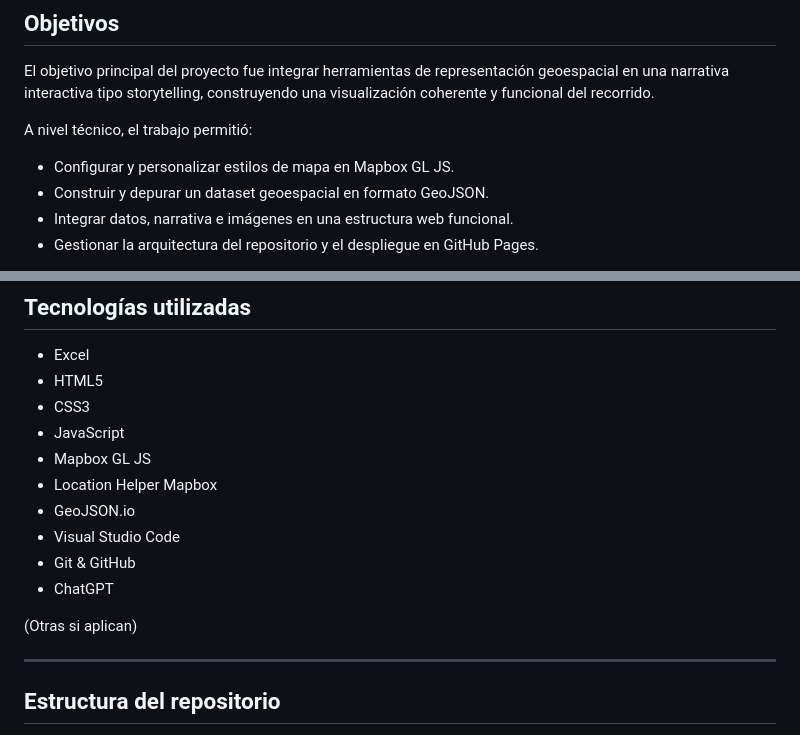
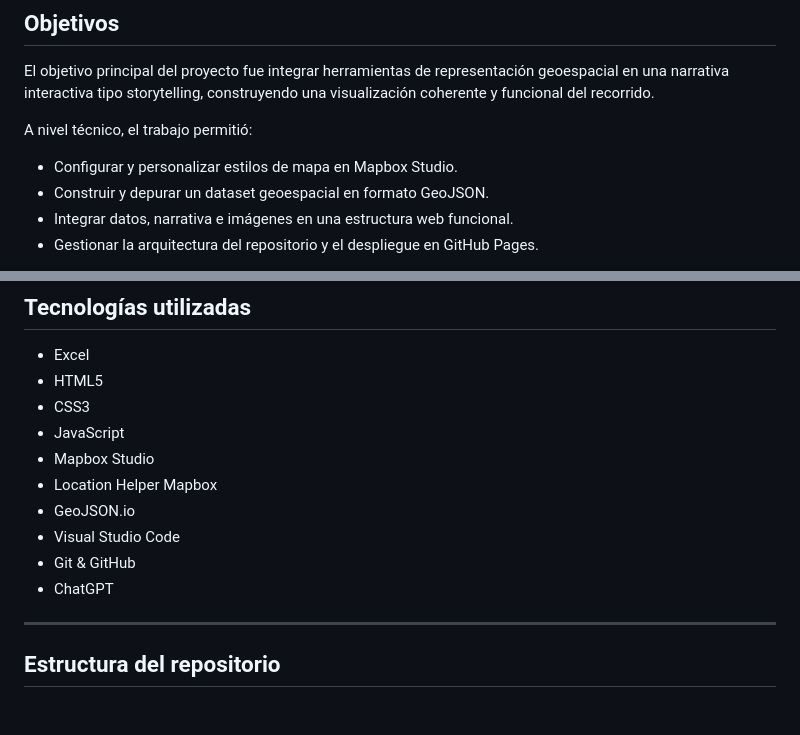
Before and after one commit to AnaFerArias/storytelling-mapbox-caminosantiago, a Markdown page: README.md, 2 parts joined by grey strips. Drawn GitHub-style; blank space fills up the shorter version.

Commit message:
Update Mapbox GL JS to Mapbox Studio in README
Updated the README to reflect the change from Mapbox GL JS to Mapbox Studio.

```diff
--- a/README.md
+++ b/README.md
@@ -32,7 +32,7 @@ El objetivo principal del proyecto fue integrar herramientas de representación
 
 A nivel técnico, el trabajo permitió:
 
-- Configurar y personalizar estilos de mapa en Mapbox GL JS.
+- Configurar y personalizar estilos de mapa en Mapbox Studio.
 - Construir y depurar un dataset geoespacial en formato GeoJSON.
 - Integrar datos, narrativa e imágenes en una estructura web funcional.
 - Gestionar la arquitectura del repositorio y el despliegue en GitHub Pages.
@@ -47,14 +47,12 @@ Desde una perspectiva de aprendizaje, el proyecto supuso un reto al abordar simu
 - HTML5
 - CSS3
 - JavaScript
-- Mapbox GL JS
+- Mapbox Studio
 - Location Helper Mapbox
 - GeoJSON.io
 - Visual Studio Code
 - Git & GitHub
 - ChatGPT
-
-(Otras si aplican)
 
 ---
 
```
